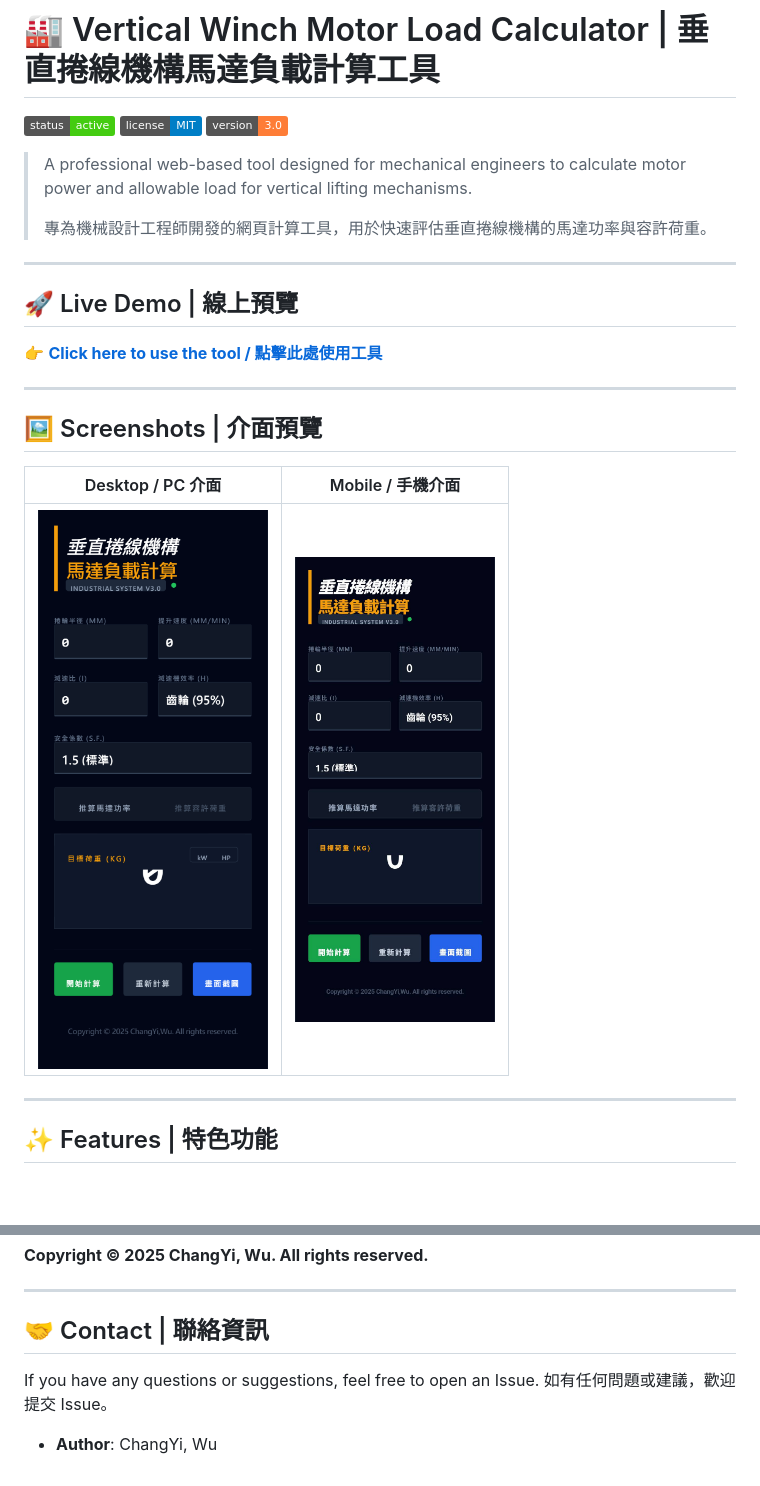
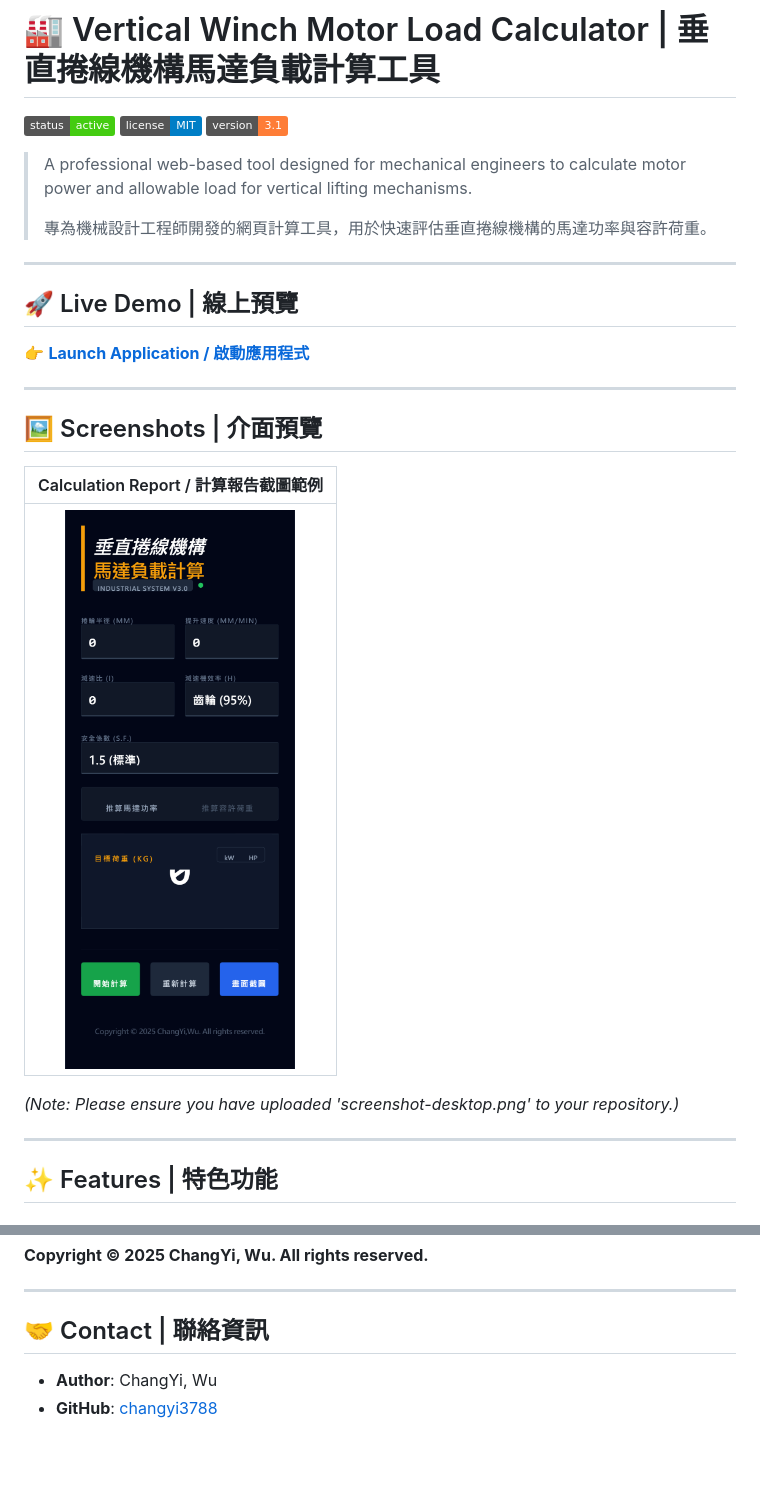
Before and after one commit to ChangYi3788/motor-load-calculator, a Markdown page: README.md, 2 parts joined by grey strips. GitHub-like rendering; badges without logos; blank space fills up the shorter version.

```diff
--- a/README.md
+++ b/README.md
@@ -1,6 +1,6 @@
 # 🏭 Vertical Winch Motor Load Calculator | 垂直捲線機構馬達負載計算工具
 
-![Project Status](https://img.shields.io/badge/status-active-brightgreen) ![License](https://img.shields.io/badge/license-MIT-blue) ![Version](https://img.shields.io/badge/version-3.0-orange)
+![Project Status](https://img.shields.io/badge/status-active-brightgreen) ![License](https://img.shields.io/badge/license-MIT-blue) ![Version](https://img.shields.io/badge/version-3.1-orange)
 
 > A professional web-based tool designed for mechanical engineers to calculate motor power and allowable load for vertical lifting mechanisms.
 >
@@ -10,17 +10,17 @@
 
 ## 🚀 Live Demo | 線上預覽
 
-👉 **[Click here to use the tool / 點擊此處使用工具](https://changyi3788.github.io/motor-load-calculator/)**
-
+👉 **[Launch Application / 啟動應用程式](https://changyi3788.github.io/motor-load-calculator/)**
 
 ---
 
 ## 🖼️ Screenshots | 介面預覽
 
-| Desktop / PC 介面 | Mobile / 手機介面 |
-|:---:|:---:|
-| <img src="screenshot-desktop.png" alt="Desktop View" width="400"> | <img src="screenshot-mobile.png" alt="Mobile View" width="200"> |
+| Calculation Report / 計算報告截圖範例 |
+|:---:|
+| <img src="screenshot-desktop.png" alt="Report Screenshot" width="500"> |
 
+*(Note: Please ensure you have uploaded 'screenshot-desktop.png' to your repository.)*
 
 ---
 
@@ -97,7 +87,5 @@ This project is licensed under the MIT License - see the [LICENSE](LICENSE) file
 
 ## 🤝 Contact | 聯絡資訊
 
-If you have any questions or suggestions, feel free to open an Issue.
-如有任何問題或建議，歡迎提交 Issue。
-
 * **Author**: ChangYi, Wu
+* **GitHub**: [changyi3788](https://github.com/changyi3788)
```
Also changed, not shown: other parts of README.md (+23 -33 lines).
